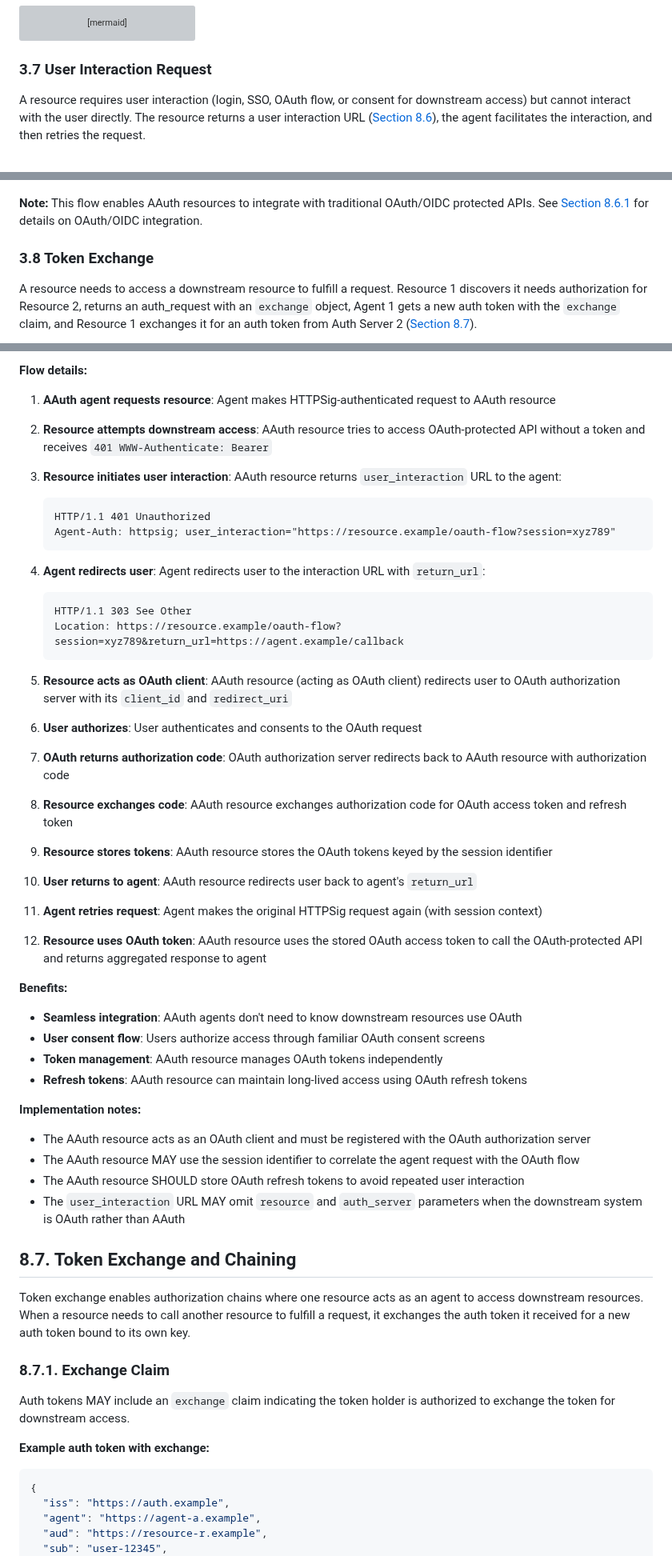
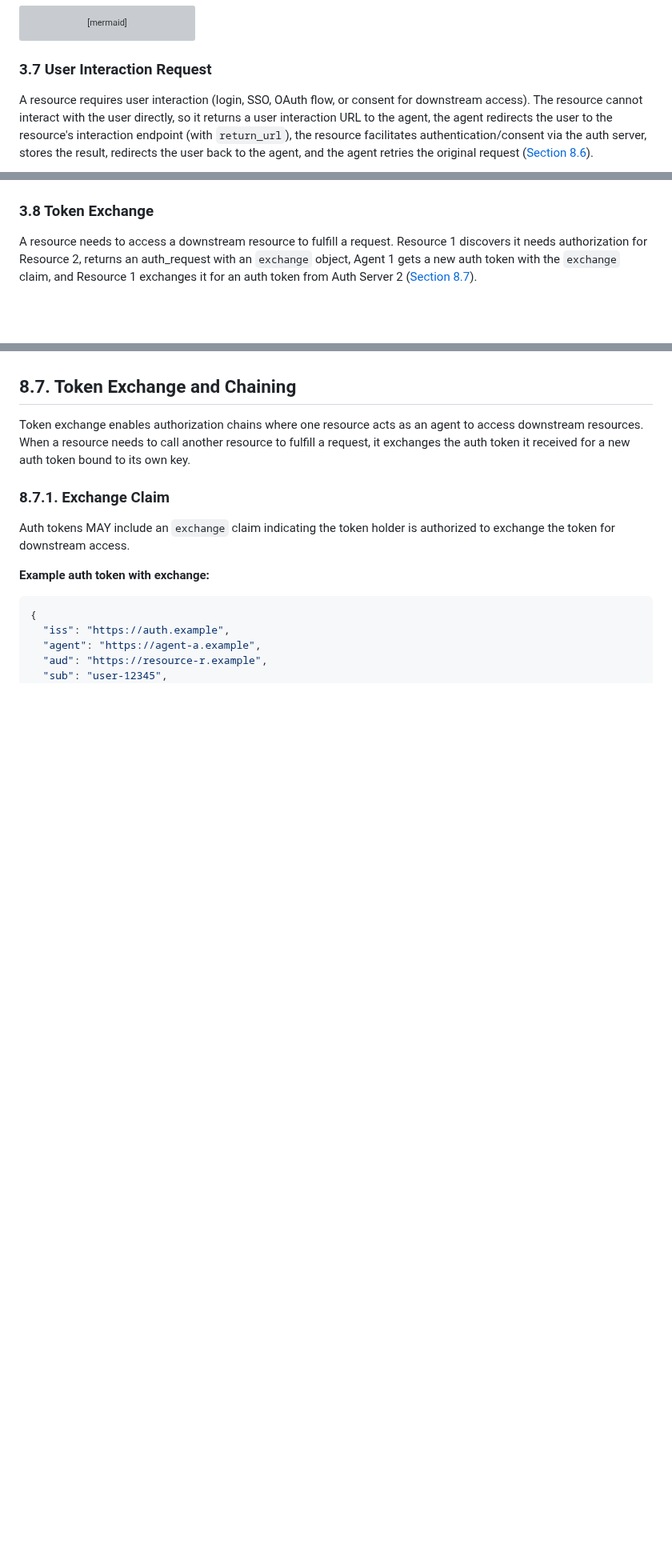
Before and after one commit to dickhardt/agent-auth, a Markdown page: README.md, 3 parts joined by grey strips. Shown at 80% size. GitHub-like rendering; blank space fills up the shorter version; grey boxes are pictures that could not be loaded.

````diff
--- a/README.md
+++ b/README.md
@@ -291,7 +291,7 @@ sequenceDiagram
 
 ### 3.7 User Interaction Request
 
-A resource requires user interaction (login, SSO, OAuth flow, or consent for downstream access) but cannot interact with the user directly. The resource returns a user interaction URL ([Section 8.6](#86-resource-initiated-authorization-with-user-interaction)), the agent facilitates the interaction, and then retries the request.
+A resource requires user interaction (login, SSO, OAuth flow, or consent for downstream access). The resource cannot interact with the user directly, so it returns a user interaction URL to the agent, the agent redirects the user to the resource's interaction endpoint (with `return_url`), the resource facilitates authentication/consent via the auth server, stores the result, redirects the user back to the agent, and the agent retries the original request ([Section 8.6](#86-resource-initiated-user-interaction)).
 
 ```mermaid
 sequenceDiagram
@@ -318,7 +320,5 @@ sequenceDiagram
     Resource->>Agent: 200 OK
 ```
-
-**Note:** This flow enables AAuth resources to integrate with traditional OAuth/OIDC protected APIs. See [Section 8.6.1](#861-integration-with-oauthoidc-systems) for details on OAuth/OIDC integration.
 
 ### 3.8 Token Exchange
 
@@ -1000,51 +961,3 @@ sequenceDiagram
-**Flow details:**
-
-1. **AAuth agent requests resource**: Agent makes HTTPSig-authenticated request to AAuth resource
-
-2. **Resource attempts downstream access**: AAuth resource tries to access OAuth-protected API without a token and receives `401 WWW-Authenticate: Bearer`
-
-3. **Resource initiates user interaction**: AAuth resource returns `user_interaction` URL to the agent:
-   ```http
-   HTTP/1.1 401 Unauthorized
-   Agent-Auth: httpsig; user_interaction="https://resource.example/oauth-flow?session=xyz789"
-   ```
-
-4. **Agent redirects user**: Agent redirects user to the interaction URL with `return_url`:
-   ```http
-   HTTP/1.1 303 See Other
-   Location: https://resource.example/oauth-flow?session=xyz789&return_url=https://agent.example/callback
-   ```
-
-5. **Resource acts as OAuth client**: AAuth resource (acting as OAuth client) redirects user to OAuth authorization server with its `client_id` and `redirect_uri`
-
-6. **User authorizes**: User authenticates and consents to the OAuth request
-
-7. **OAuth returns authorization code**: OAuth authorization server redirects back to AAuth resource with authorization code
-
-8. **Resource exchanges code**: AAuth resource exchanges authorization code for OAuth access token and refresh token
-
-9. **Resource stores tokens**: AAuth resource stores the OAuth tokens keyed by the session identifier
-
-10. **User returns to agent**: AAuth resource redirects user back to agent's `return_url`
-
-11. **Agent retries request**: Agent makes the original HTTPSig request again (with session context)
-
-12. **Resource uses OAuth token**: AAuth resource uses the stored OAuth access token to call the OAuth-protected API and returns aggregated response to agent
-
-**Benefits:**
-
-- **Seamless integration**: AAuth agents don't need to know downstream resources use OAuth
-- **User consent flow**: Users authorize access through familiar OAuth consent screens
-- **Token management**: AAuth resource manages OAuth tokens independently
-- **Refresh tokens**: AAuth resource can maintain long-lived access using OAuth refresh tokens
-
-**Implementation notes:**
-
-- The AAuth resource acts as an OAuth client and must be registered with the OAuth authorization server
-- The AAuth resource MAY use the session identifier to correlate the agent request with the OAuth flow
-- The AAuth resource SHOULD store OAuth refresh tokens to avoid repeated user interaction
-- The `user_interaction` URL MAY omit `resource` and `auth_server` parameters when the downstream system is OAuth rather than AAuth
-
 ## 8.7. Token Exchange and Chaining
 
 Token exchange enables authorization chains where one resource acts as an agent to access downstream resources. When a resource needs to call another resource to fulfill a request, it exchanges the auth token it received for a new auth token bound to its own key.
````
Also changed, not shown: other parts of README.md (+139 -44 lines).
